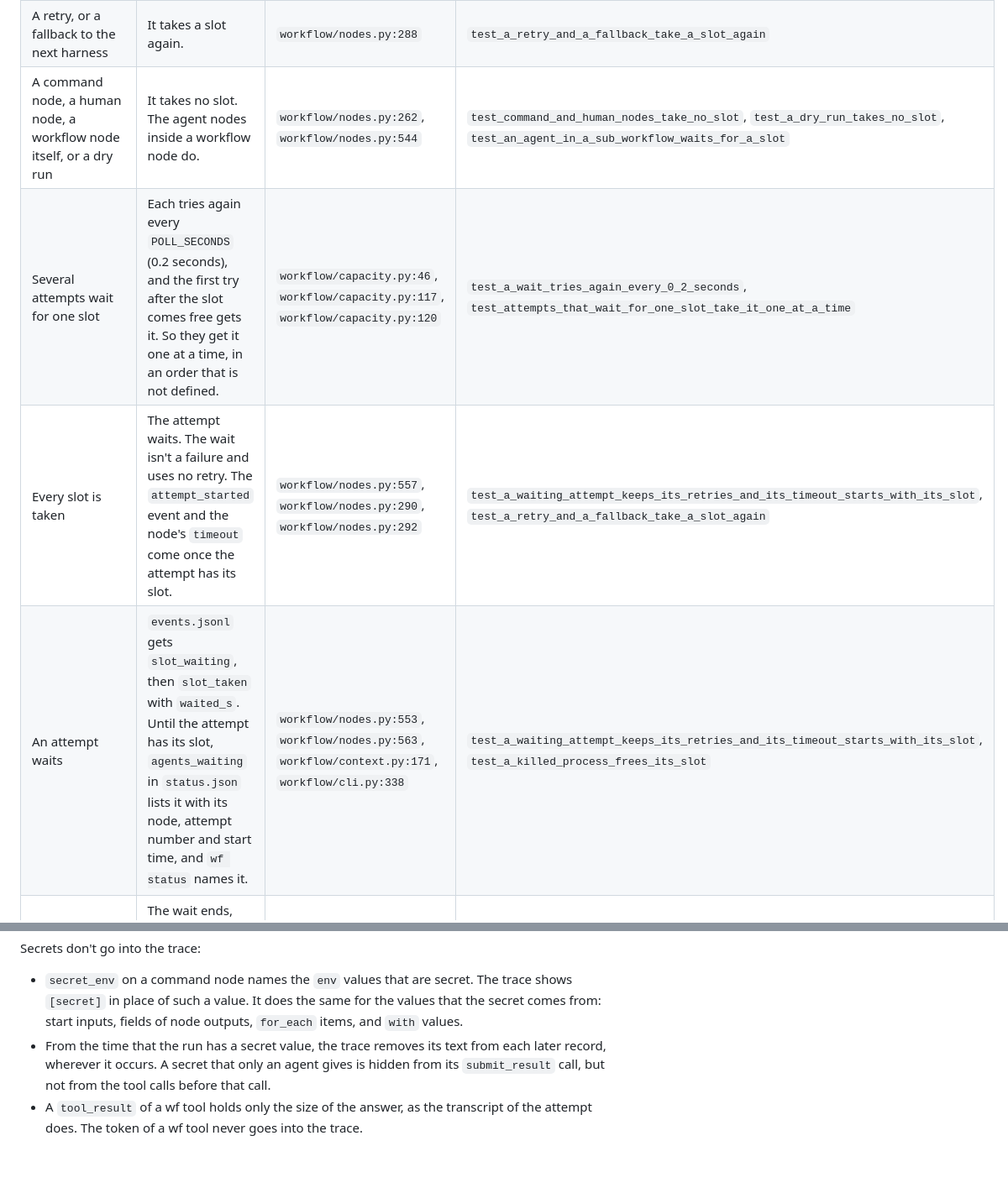
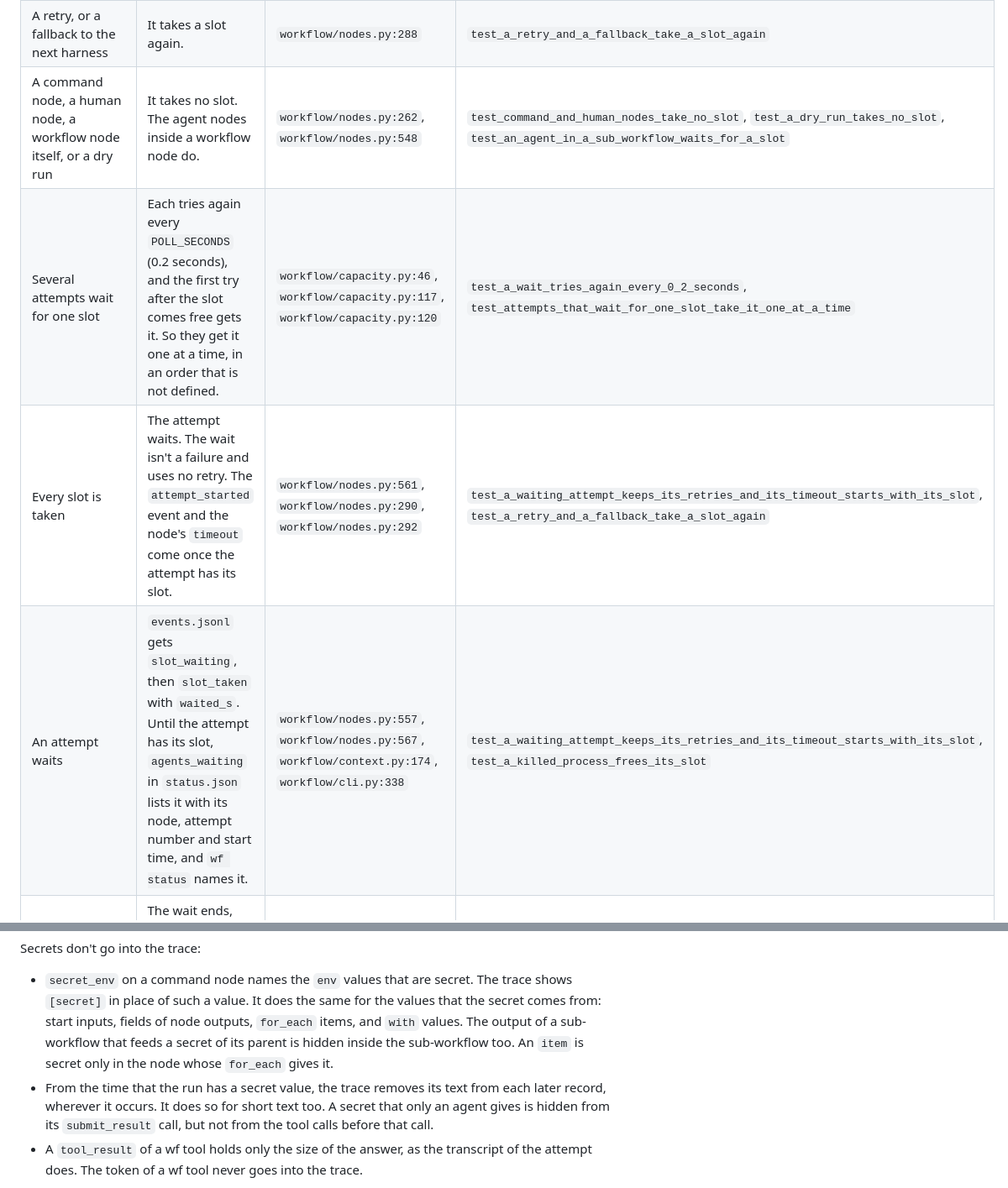
Before and after one commit to namikmesic-hub/wf, a Markdown page: docs/workflow-spec.md, 2 parts joined by grey strips. Shown at 84% size. GitHub-like rendering; blank space fills up the shorter version.

```diff
--- a/docs/workflow-spec.md
+++ b/docs/workflow-spec.md
@@ -684,9 +684,9 @@ The tests named below are in `tests/test_capacity.py`, unless another file is na
 | An attempt holds a slot | The slot is the file `~/.wf/agent-slots/<n>`, which the attempt's process locks with `flock`. The file names its holder: pid, run, node and attempt. | `workflow/capacity.py:96`, `workflow/capacity.py:98`, `workflow/capacity.py:107` | `test_a_slot_has_one_holder_at_a_time`, `test_a_slot_file_names_its_holder` |
 | A retry, or a fallback to the next harness | It takes a slot again. | `workflow/nodes.py:288` | `test_a_retry_and_a_fallback_take_a_slot_again` |
-| A command node, a human node, a workflow node itself, or a dry run | It takes no slot. The agent nodes inside a workflow node do. | `workflow/nodes.py:262`, `workflow/nodes.py:544` | `test_command_and_human_nodes_take_no_slot`, `test_a_dry_run_takes_no_slot`, `test_an_agent_in_a_sub_workflow_waits_for_a_slot` |
+| A command node, a human node, a workflow node itself, or a dry run | It takes no slot. The agent nodes inside a workflow node do. | `workflow/nodes.py:262`, `workflow/nodes.py:548` | `test_command_and_human_nodes_take_no_slot`, `test_a_dry_run_takes_no_slot`, `test_an_agent_in_a_sub_workflow_waits_for_a_slot` |
 | Several attempts wait for one slot | Each tries again every `POLL_SECONDS` (0.2 seconds), and the first try after the slot comes free gets it. So they get it one at a time, in an order that is not defined. | `workflow/capacity.py:46`, `workflow/capacity.py:117`, `workflow/capacity.py:120` | `test_a_wait_tries_again_every_0_2_seconds`, `test_attempts_that_wait_for_one_slot_take_it_one_at_a_time` |
-| Every slot is taken | The attempt waits. The wait isn't a failure and uses no retry. The `attempt_started` event and the node's `timeout` come once the attempt has its slot. | `workflow/nodes.py:557`, `workflow/nodes.py:290`, `workflow/nodes.py:292` | `test_a_waiting_attempt_keeps_its_retries_and_its_timeout_starts_with_its_slot`, `test_a_retry_and_a_fallback_take_a_slot_again` |
-| An attempt waits | `events.jsonl` gets `slot_waiting`, then `slot_taken` with `waited_s`. Until the attempt has its slot, `agents_waiting` in `status.json` lists it with its node, attempt number and start time, and `wf status` names it. | `workflow/nodes.py:553`, `workflow/nodes.py:563`, `workflow/context.py:171`, `workflow/cli.py:338` | `test_a_waiting_attempt_keeps_its_retries_and_its_timeout_starts_with_its_slot`, `test_a_killed_process_frees_its_slot` |
+| Every slot is taken | The attempt waits. The wait isn't a failure and uses no retry. The `attempt_started` event and the node's `timeout` come once the attempt has its slot. | `workflow/nodes.py:561`, `workflow/nodes.py:290`, `workflow/nodes.py:292` | `test_a_waiting_attempt_keeps_its_retries_and_its_timeout_starts_with_its_slot`, `test_a_retry_and_a_fallback_take_a_slot_again` |
+| An attempt waits | `events.jsonl` gets `slot_waiting`, then `slot_taken` with `waited_s`. Until the attempt has its slot, `agents_waiting` in `status.json` lists it with its node, attempt number and start time, and `wf status` names it. | `workflow/nodes.py:557`, `workflow/nodes.py:567`, `workflow/context.py:174`, `workflow/cli.py:338` | `test_a_waiting_attempt_keeps_its_retries_and_its_timeout_starts_with_its_slot`, `test_a_killed_process_frees_its_slot` |
 | A run limit is reached during the wait (the `duration` limit counts the wait) | The wait ends, the attempt doesn't start, and the run pauses at the limit. A slot that comes free at that moment goes back unused. | `workflow/capacity.py:117`, `workflow/nodes.py:565` | `test_a_limit_reached_while_waiting_ends_the_wait_and_the_attempt_never_starts`, `test_a_slot_that_comes_free_as_a_limit_is_reached_goes_back_unused`, `test_a_retry_that_a_limit_stops_while_it_waits_starts_once_after_wf_retry` |
 | A process that holds a slot dies | The operating system releases the lock, and an attempt that waits can take the slot. | `workflow/capacity.py:98` | `test_a_killed_process_frees_its_slot` |
 | A process dies while its attempt waits | `wf status` says `stopped`, without `agents_waiting`. | `workflow/operate.py:58` | `test_a_killed_waiter_is_stopped_and_no_longer_waiting` |
@@ -901,7 +901,10 @@ Secrets don't go into the trace:
 - `secret_env` on a command node names the `env` values that are secret.
   The trace shows `[secret]` in place of such a value.
   It does the same for the values that the secret comes from: start inputs, fields of node outputs, `for_each` items, and `with` values.
+  The output of a sub-workflow that feeds a secret of its parent is hidden inside the sub-workflow too.
+  An `item` is secret only in the node whose `for_each` gives it.
 - From the time that the run has a secret value, the trace removes its text from each later record, wherever it occurs.
+  It does so for short text too.
   A secret that only an agent gives is hidden from its `submit_result` call, but not from the tool calls before that call.
 - A `tool_result` of a wf tool holds only the size of the answer, as the transcript of the attempt does.
   The token of a wf tool never goes into the trace.
```
Also changed, not shown: other parts of docs/workflow-spec.md (+26 -15 lines), docs/tools.md (+9 -9 lines), skills/wf-workflows/reference.md (+2 -2 lines).
